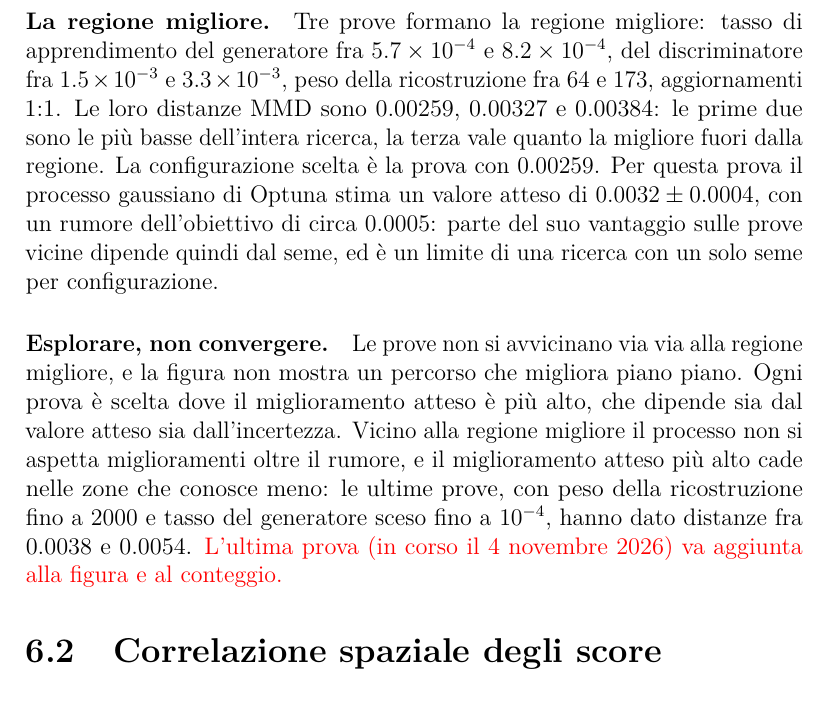
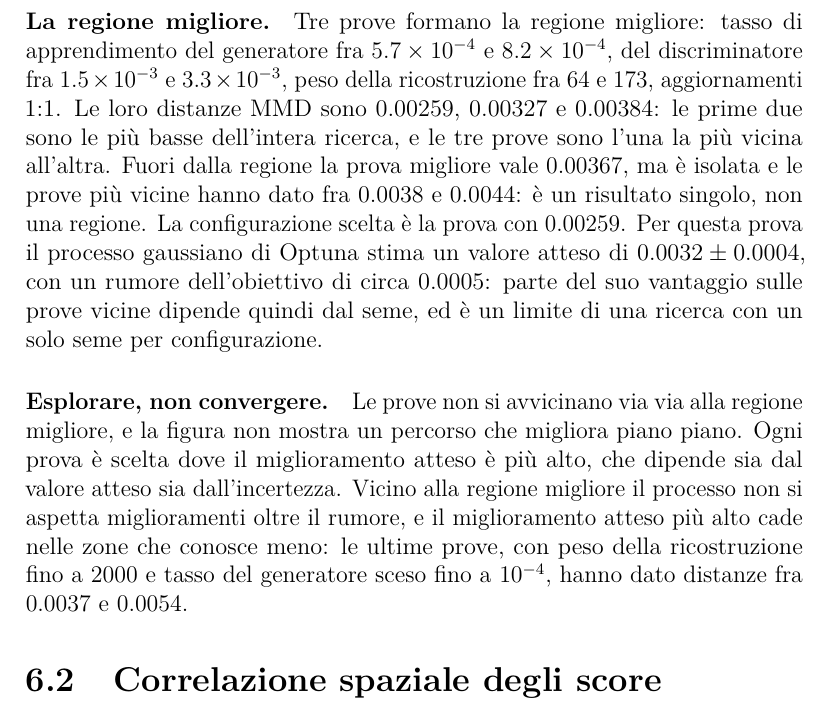
Before and after one commit to AlbertoPedalino/tesi_latex, a LaTeX document (tesi.tex, which reads chapters/risultati.tex): part of page 65 of 106, cut so that both start at the same text. Compiled offline with pdfLaTeX.

Commit message:
risultati: the last trial of the search, and the best region against its neighbours
The search stopped after ext-28 (0.00367), now in the figure as a finished trial. It is the best trial
outside the region, but isolated: its nearest trials gave 0.0038-0.0044, while the three trials of the
region are each other's nearest. The legend shows "in corso" only while a trial runs.

Co-Authored-By: Claude Opus 5.5 <noreply@anthropic.com>

```diff
--- a/chapters/risultati.tex
+++ b/chapters/risultati.tex
@@ -27,16 +27,22 @@ La ricerca della Sezione~\ref{sec:exp-configurazioni} conta 29 prove, quattro de
     \label{fig:ris-ricerca}
 \end{figure}
 
-\paragraph{La regione migliore.} Tre prove formano la regione migliore: tasso di apprendimento del generatore fra $5.7\times10^{-4}$ e $8.2\times10^{-4}$, del discriminatore fra $1.5\times10^{-3}$ e $3.3\times10^{-3}$, peso della ricostruzione fra 64 e 173, aggiornamenti 1:1. Le loro distanze MMD sono 0.00259, 0.00327 e 0.00384: le prime due sono le più basse dell'intera ricerca, la terza vale quanto la migliore fuori dalla regione. La configurazione scelta è la prova con 0.00259. Per questa prova il processo gaussiano di Optuna stima un valore atteso di $0.0032\pm0.0004$, con un rumore dell'obiettivo di circa 0.0005: parte del suo vantaggio sulle prove vicine dipende quindi dal seme, ed è un limite di una ricerca con un solo seme per configurazione.
+\paragraph{La regione migliore.} Tre prove formano la regione migliore: tasso di apprendimento del generatore fra $5.7\times10^{-4}$ e $8.2\times10^{-4}$, del discriminatore fra $1.5\times10^{-3}$ e $3.3\times10^{-3}$, peso della ricostruzione fra 64 e 173, aggiornamenti 1:1. Le loro distanze MMD sono 0.00259, 0.00327 e 0.00384: le prime due sono le più basse dell'intera ricerca, e le tre prove sono l'una la più vicina all'altra. Fuori dalla regione la prova migliore vale 0.00367, ma è isolata e le prove più vicine hanno dato fra 0.0038 e 0.0044: è un risultato singolo, non una regione. La configurazione scelta è la prova con 0.00259. Per questa prova il processo gaussiano di Optuna stima un valore atteso di $0.0032\pm0.0004$, con un rumore dell'obiettivo di circa 0.0005: parte del suo vantaggio sulle prove vicine dipende quindi dal seme, ed è un limite di una ricerca con un solo seme per configurazione.
 
-\paragraph{Esplorare, non convergere.} Le prove non si avvicinano via via alla regione migliore, e la figura non mostra un percorso che migliora piano piano. Ogni prova è scelta dove il miglioramento atteso è più alto, che dipende sia dal valore atteso sia dall'incertezza. Vicino alla regione migliore il processo non si aspetta miglioramenti oltre il rumore, e il miglioramento atteso più alto cade nelle zone che conosce meno: le ultime prove, con peso della ricostruzione fino a 2000 e tasso del generatore sceso fino a $10^{-4}$, hanno dato distanze fra 0.0038 e 0.0054. \provv{L'ultima prova (in corso il 4 novembre 2026) va aggiunta alla figura e al conteggio.}
-% Prove: report di scripts/optuna_era5_stgan.py sullo studio era5-gan-extended-2 (4 novembre 2026),
+\paragraph{Esplorare, non convergere.} Le prove non si avvicinano via via alla regione migliore, e la figura non mostra un percorso che migliora piano piano. Ogni prova è scelta dove il miglioramento atteso è più alto, che dipende sia dal valore atteso sia dall'incertezza. Vicino alla regione migliore il processo non si aspetta miglioramenti oltre il rumore, e il miglioramento atteso più alto cade nelle zone che conosce meno: le ultime prove, con peso della ricostruzione fino a 2000 e tasso del generatore sceso fino a $10^{-4}$, hanno dato distanze fra 0.0037 e 0.0054.
+% Prove: report di scripts/optuna_era5_stgan.py sullo studio era5-gan-extended-2 (4 novembre 2026, sera,
+% ricerca ferma dopo optuna-28 = ext-28: lr G 2.91e-4, lr D 2.311e-3, peso 447.6, 1:2, 0.00367),
 % copiato in figures/dati/era5_optuna_prove.csv; figura da figures/genera_figura_optuna.py. Regione
 % migliore: serene-sweep-14 (lr G 5.725e-4, lr D 1.489e-3, peso 115.2, 1:1, 0.00327), optuna-26 (8.178e-4,
 % 3.271e-3, 173.2, 1:1, 0.00384), optuna-27 (7.647e-4, 3.059e-3, 63.71, 1:1, 0.00259; W&B usk5o8rc). Fuori
-% dalla regione la migliore è 0.00384 (lr G 1.573e-4, peso 2000, 1:2, lr D 5e-3). Processo gaussiano
-% (preview, 4 novembre 2026): per optuna-27 0.00318 +- 0.00036, rumore 0.00048, segnale 0.00162; scale di
-% lunghezza lr G 0.30, lr D 0.33, peso 0.42, aggiornamenti 1.03 (quasi irrilevanti). PCA: prima componente
+% dalla regione la migliore è ext-28, 0.00367; poi ext-25, 0.00384 (lr G 1.573e-4, peso 2000, 1:2, lr D 5e-3). Processo gaussiano
+% (preview, 4 novembre 2026, dopo ext-28): per optuna-27 0.00321 +- 0.00036, rumore 0.00048, segnale 0.00163;
+% scale di lunghezza lr G 0.31, lr D 0.337, peso 0.433, aggiornamenti 1.13 (quasi irrilevanti). Prossima proposta,
+% non eseguita: lr G 3.22e-4, peso 119.4, 1:2, lr D 5e-3, attesa 0.00440 +- 0.00113.
+% Vicini (distanza euclidea sui quattro parametri della PCA standardizzati, dal CSV, 4 novembre 2026): nella
+% regione le tre prove distano 0.80-0.82 e sono l'una il vicino dell'altra (optuna-27 ha più vicina ext-21,
+% 0.62, 0.00412, con lr D 5e-3 fuori dall'intervallo della regione); ext-28 ha i vicini a 1.41-1.56:
+% fluent-sweep-13 0.00417, ext-24 0.00433, ext-26 0.00444, ext-25 0.00384. PCA: prima componente
 % 40%, seconda 31%.
 
 \section{Correlazione spaziale degli score}
```
Also changed, not shown: figures/dati/era5_optuna_prove.csv (+1 -1 lines), figures/era5_optuna_pca.pdf, 2 other files.
